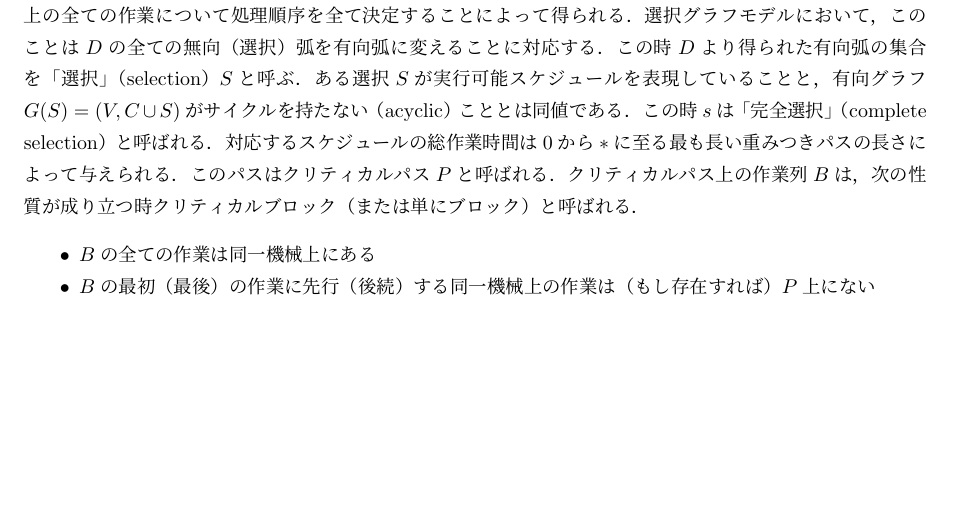
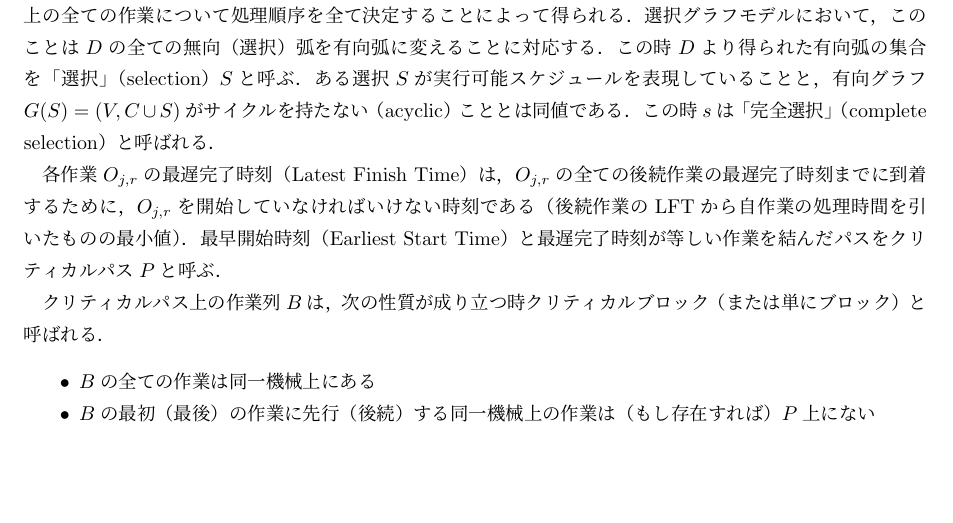
Before and after one commit to canard0328/job_shop_scheduling, a LaTeX document (jssp.tex): part of page 2 of 6 before the commit and part of page 2 of 7 after it, cut so that both start at the same text, the shorter picture padded with empty space. Compiled offline with pLaTeX and dvipdfmx.

Commit message:
クリティカルパスの説明を修正

```diff
--- a/jssp.tex
+++ b/jssp.tex
@@ -74,8 +74,14 @@ JSSPは選択グラフ$G=(V,C\cup D)$を用いて次のように表現される
 ある選択$S$が実行可能スケジュールを表現していることと，有向グラフ$G(S)=(V,C\cup S)$が
 サイクルを持たない（acyclic）こととは同値である．
 この時$s$は「完全選択」（complete selection）と呼ばれる．
-対応するスケジュールの総作業時間は$0$から$*$に至る最も長い重みつきパスの長さによって与えられる．
-このパスはクリティカルパス$P$と呼ばれる．
+%対応するスケジュールの総作業時間は$0$から$*$に至る最も長い重みつきパスの長さによって与えられる．
+%このパスはクリティカルパス$P$と呼ばれる．
+
+各作業$O_{j,r}$の最遅完了時刻（Latest Finish Time）は，$O_{j,r}$の全ての後続作業の最遅完了時刻までに
+到着するために，$O_{j,r}$を開始していなければいけない時刻である
+（後続作業のLFTから自作業の処理時間を引いたものの最小値）．
+最早開始時刻（Earliest Start Time）と最遅完了時刻が等しい作業を結んだパスをクリティカルパス$P$と呼ぶ．
+
 クリティカルパス上の作業列$B$は，次の性質が成り立つ時クリティカルブロック（または単にブロック）と
 呼ばれる．
 \begin{itemize}
```
Also changed, not shown: jssp.pdf.
